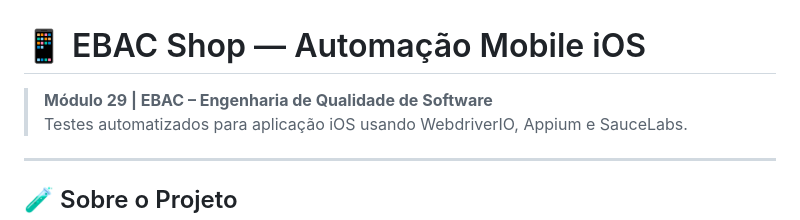
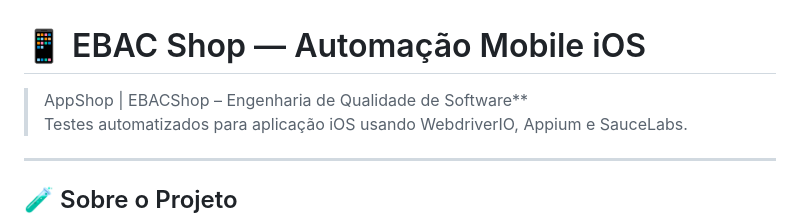
Before and after one commit to dbuG-Hun7er/teste-app-ios-sauceLabs, a Markdown page: README.md, the part around the change. Rendered like a GitHub page.

```diff
--- a/README.md
+++ b/README.md
@@ -1,6 +1,6 @@
 # 📱 EBAC Shop — Automação Mobile iOS
 
-> **Módulo 29 | EBAC – Engenharia de Qualidade de Software**
+> AppShop | EBACShop – Engenharia de Qualidade de Software**
 > Testes automatizados para aplicação iOS usando WebdriverIO, Appium e SauceLabs.
 
 ---
```
